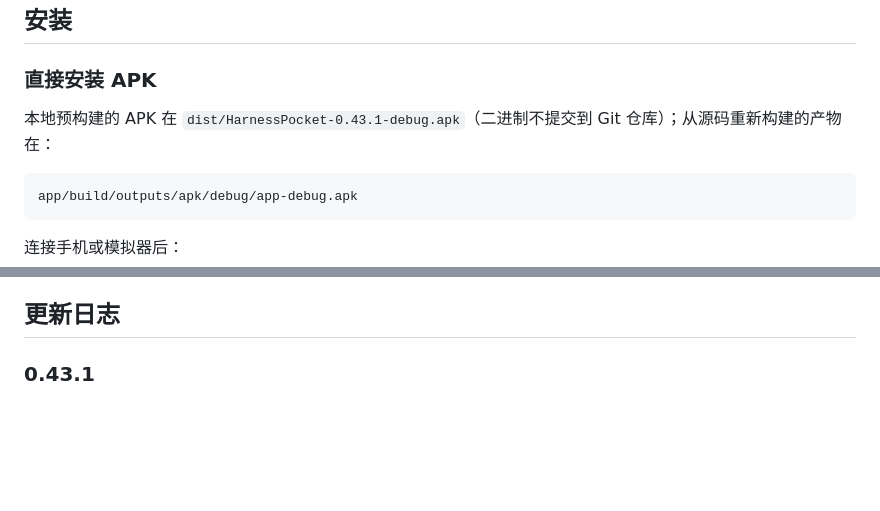
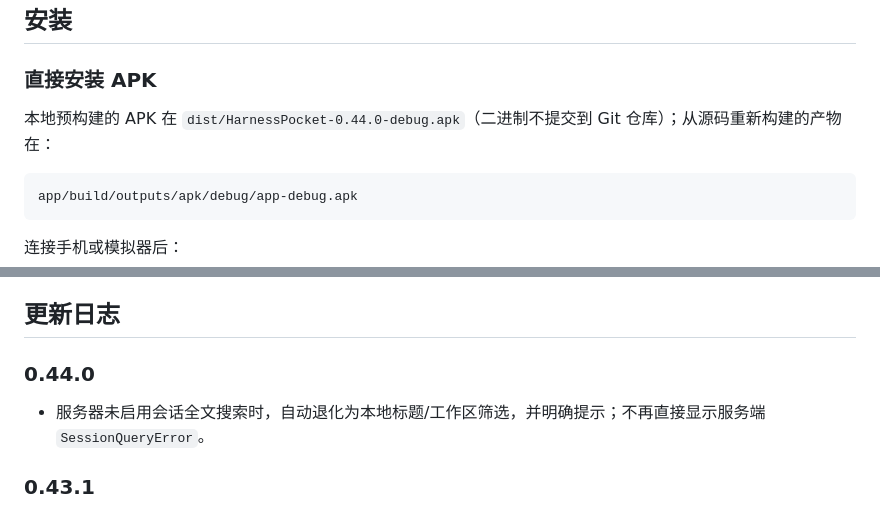
Before and after one commit to zhengkaixing/harness-pocket, a Markdown page: README.md, 2 parts joined by grey strips. Rendered like a GitHub page; blank space fills up the shorter version.

Commit message:
fix: fall back to local session title search

````diff
--- a/README.md
+++ b/README.md
@@ -403,7 +403,7 @@ Harness Pocket 是一个**非官方的原生 Android 客户端**，用来远程
 
 ### 直接安装 APK
 
-本地预构建的 APK 在 `dist/HarnessPocket-0.43.1-debug.apk`（二进制不提交到 Git 仓库）；从源码重新构建的产物在：
+本地预构建的 APK 在 `dist/HarnessPocket-0.44.0-debug.apk`（二进制不提交到 Git 仓库）；从源码重新构建的产物在：
 
 ```text
 app/build/outputs/apk/debug/app-debug.apk
@@ -537,6 +537,10 @@ app/src/main/java/dev/harness/pocket/
 - [ ] 可配置的 HTTPS / 证书校验
 
 ## 更新日志
+
+### 0.44.0
+
+- 服务器未启用会话全文搜索时，自动退化为本地标题/工作区筛选，并明确提示；不再直接显示服务端 `SessionQueryError`。
 
 ### 0.43.1
 
````
Also changed, not shown: docs/screenshots/search-local.png (added), 2 other files.
